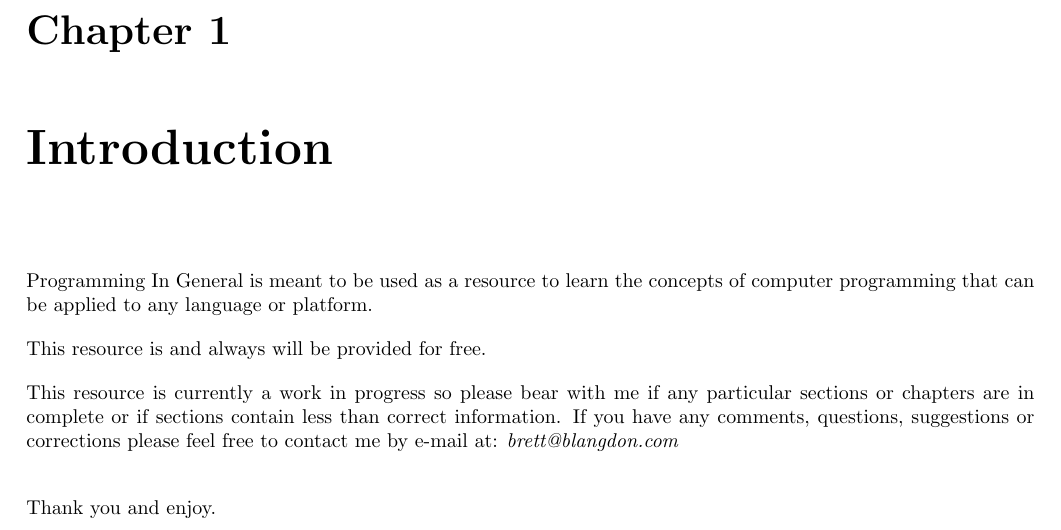
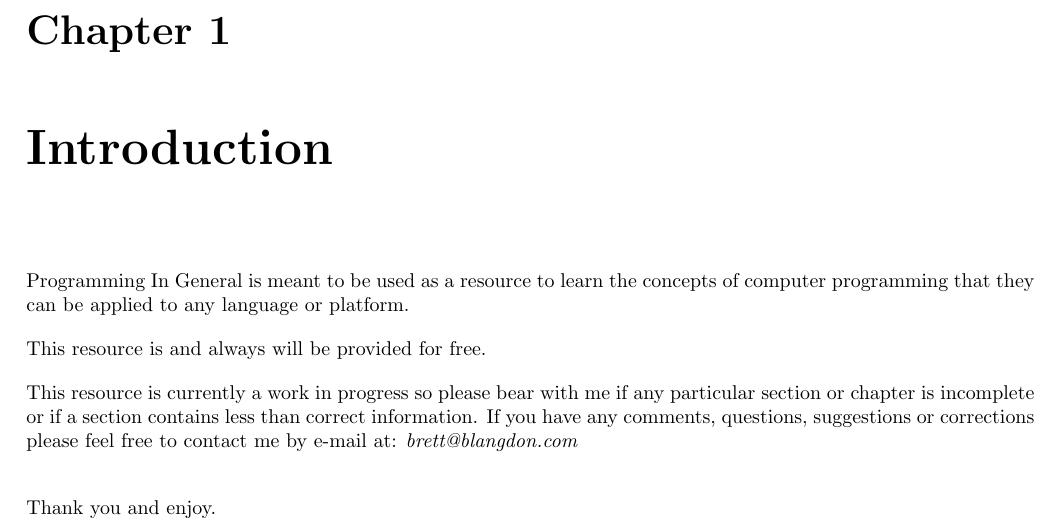
Before and after one commit to brettlangdon/Programming-In-General, a LaTeX thesis (Programming In General.tex, which reads 1 - Introduction/Introduction.tex): part of page 7 of 61, cut so that both start at the same text. Compiled offline with pdfLaTeX.

Commit message:
Proofread Introduction.tex

```diff
--- a/1 - Introduction/Introduction.tex
+++ b/1 - Introduction/Introduction.tex
@@ -1,12 +1,12 @@
-Programming In General is meant to be used as a resource to learn the concepts of computer programming that can be applied to any
+Programming In General is meant to be used as a resource to learn the concepts of computer programming that they can be applied to any
 language or platform.
 \par
 
 This resource is and always will be provided for free.
 \par
 
-This resource is currently a work in progress so please bear with me if any particular sections or chapters are in complete or
-if sections contain less than correct information.
+This resource is currently a work in progress so please bear with me if any particular section or chapter is incomplete or
+if a section contains less than correct information.
 If you have any comments, questions, suggestions or corrections please feel free to contact me by e-mail at: \emph{brett@blangdon.com}
 \\
 \par
```
